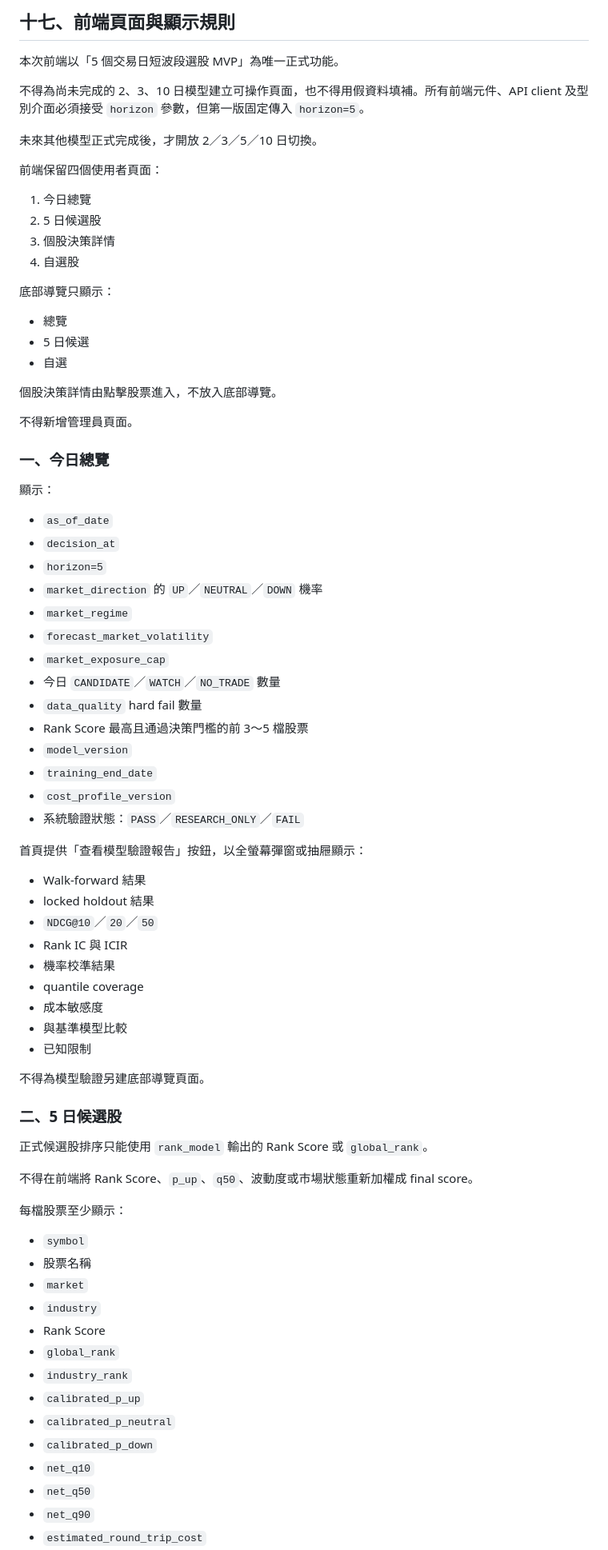
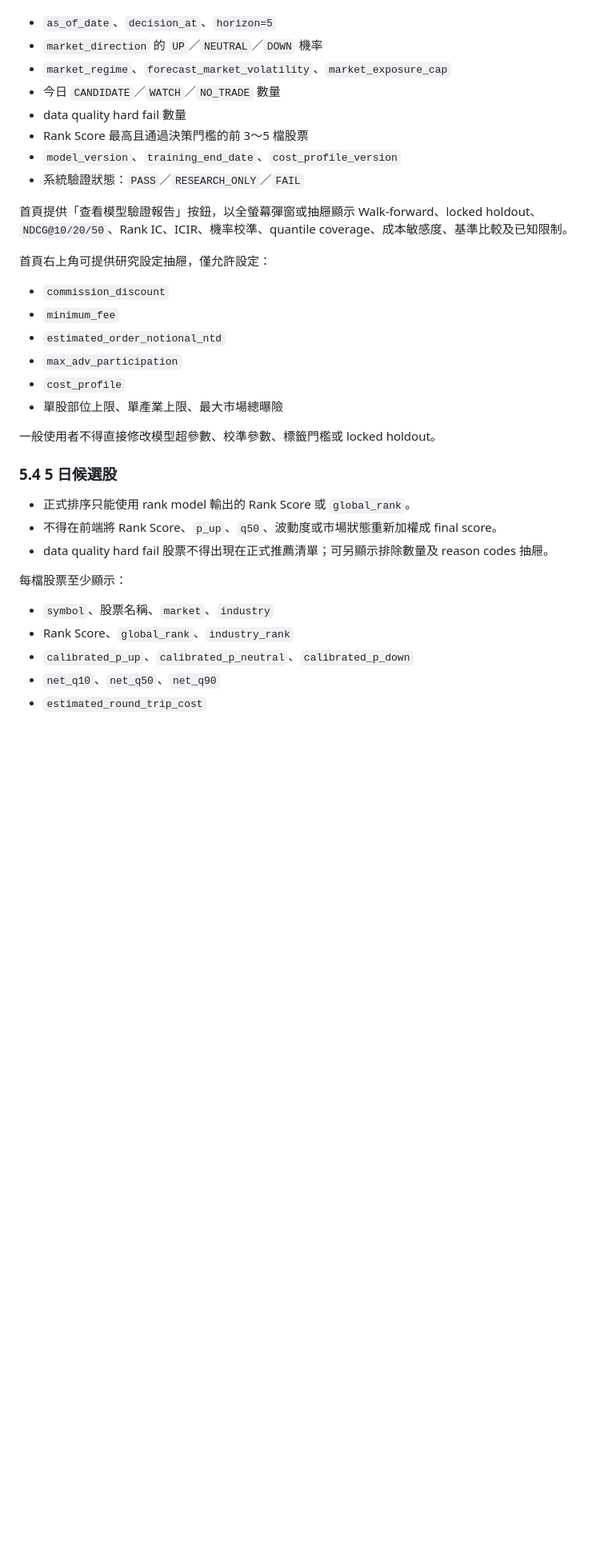
Before and after one commit to migao2006/tool, a Markdown page: AGENTS.md, the part around one of its changes. Shown at 80% size. Drawn GitHub-style; blank space fills up the shorter version.

```diff
--- a/AGENTS.md
+++ b/AGENTS.md
@@ -108,80 +99,35 @@ tests/            # 對應各模組的測試
-## 十七、前端頁面與顯示規則
-
-本次前端以「5 個交易日短波段選股 MVP」為唯一正式功能。
-
-不得為尚未完成的 2、3、10 日模型建立可操作頁面，也不得用假資料填補。所有前端元件、API client 及型別介面必須接受 `horizon` 參數，但第一版固定傳入 `horizon=5`。
-
-未來其他模型正式完成後，才開放 2／3／5／10 日切換。
-
-前端保留四個使用者頁面：
-
-1. 今日總覽
-2. 5 日候選股
-3. 個股決策詳情
-4. 自選股
-
-底部導覽只顯示：
-
-- 總覽
-- 5 日候選
-- 自選
-
-個股決策詳情由點擊股票進入，不放入底部導覽。
-
-不得新增管理員頁面。
-
-### 一、今日總覽
-
-顯示：
-
-- `as_of_date`
-- `decision_at`
-- `horizon=5`
+- `as_of_date`、`decision_at`、`horizon=5`
 - `market_direction` 的 `UP`／`NEUTRAL`／`DOWN` 機率
-- `market_regime`
-- `forecast_market_volatility`
-- `market_exposure_cap`
+- `market_regime`、`forecast_market_volatility`、`market_exposure_cap`
 - 今日 `CANDIDATE`／`WATCH`／`NO_TRADE` 數量
-- `data_quality` hard fail 數量
+- data quality hard fail 數量
 - Rank Score 最高且通過決策門檻的前 3～5 檔股票
-- `model_version`
-- `training_end_date`
-- `cost_profile_version`
+- `model_version`、`training_end_date`、`cost_profile_version`
 - 系統驗證狀態：`PASS`／`RESEARCH_ONLY`／`FAIL`
 
-首頁提供「查看模型驗證報告」按鈕，以全螢幕彈窗或抽屜顯示：
+首頁提供「查看模型驗證報告」按鈕，以全螢幕彈窗或抽屜顯示 Walk-forward、locked holdout、`NDCG@10/20/50`、Rank IC、ICIR、機率校準、quantile coverage、成本敏感度、基準比較及已知限制。
 
-- Walk-forward 結果
-- locked holdout 結果
-- `NDCG@10`／`20`／`50`
-- Rank IC 與 ICIR
-- 機率校準結果
-- quantile coverage
-- 成本敏感度
-- 與基準模型比較
-- 已知限制
+首頁右上角可提供研究設定抽屜，僅允許設定：
 
-不得為模型驗證另建底部導覽頁面。
+- `commission_discount`
+- `minimum_fee`
+- `estimated_order_notional_ntd`
+- `max_adv_participation`
+- `cost_profile`
+- 單股部位上限、單產業上限、最大市場總曝險
 
-### 二、5 日候選股
+一般使用者不得直接修改模型超參數、校準參數、標籤門檻或 locked holdout。
 
-正式候選股排序只能使用 `rank_model` 輸出的 Rank Score 或 `global_rank`。
+### 5.4 5 日候選股
 
-不得在前端將 Rank Score、`p_up`、`q50`、波動度或市場狀態重新加權成 final score。
+- 正式排序只能使用 rank model 輸出的 Rank Score 或 `global_rank`。
+- 不得在前端將 Rank Score、`p_up`、`q50`、波動度或市場狀態重新加權成 final score。
+- data quality hard fail 股票不得出現在正式推薦清單；可另顯示排除數量及 reason codes 抽屜。
 
 每檔股票至少顯示：
 
-- `symbol`
-- 股票名稱
-- `market`
-- `industry`
-- Rank Score
-- `global_rank`
-- `industry_rank`
-- `calibrated_p_up`
-- `calibrated_p_neutral`
-- `calibrated_p_down`
-- `net_q10`
-- `net_q50`
-- `net_q90`
+- `symbol`、股票名稱、`market`、`industry`
+- Rank Score、`global_rank`、`industry_rank`
+- `calibrated_p_up`、`calibrated_p_neutral`、`calibrated_p_down`
+- `net_q10`、`net_q50`、`net_q90`
 - `estimated_round_trip_cost`
```
Also changed, not shown: other parts of AGENTS.md (+137 -210 lines).
